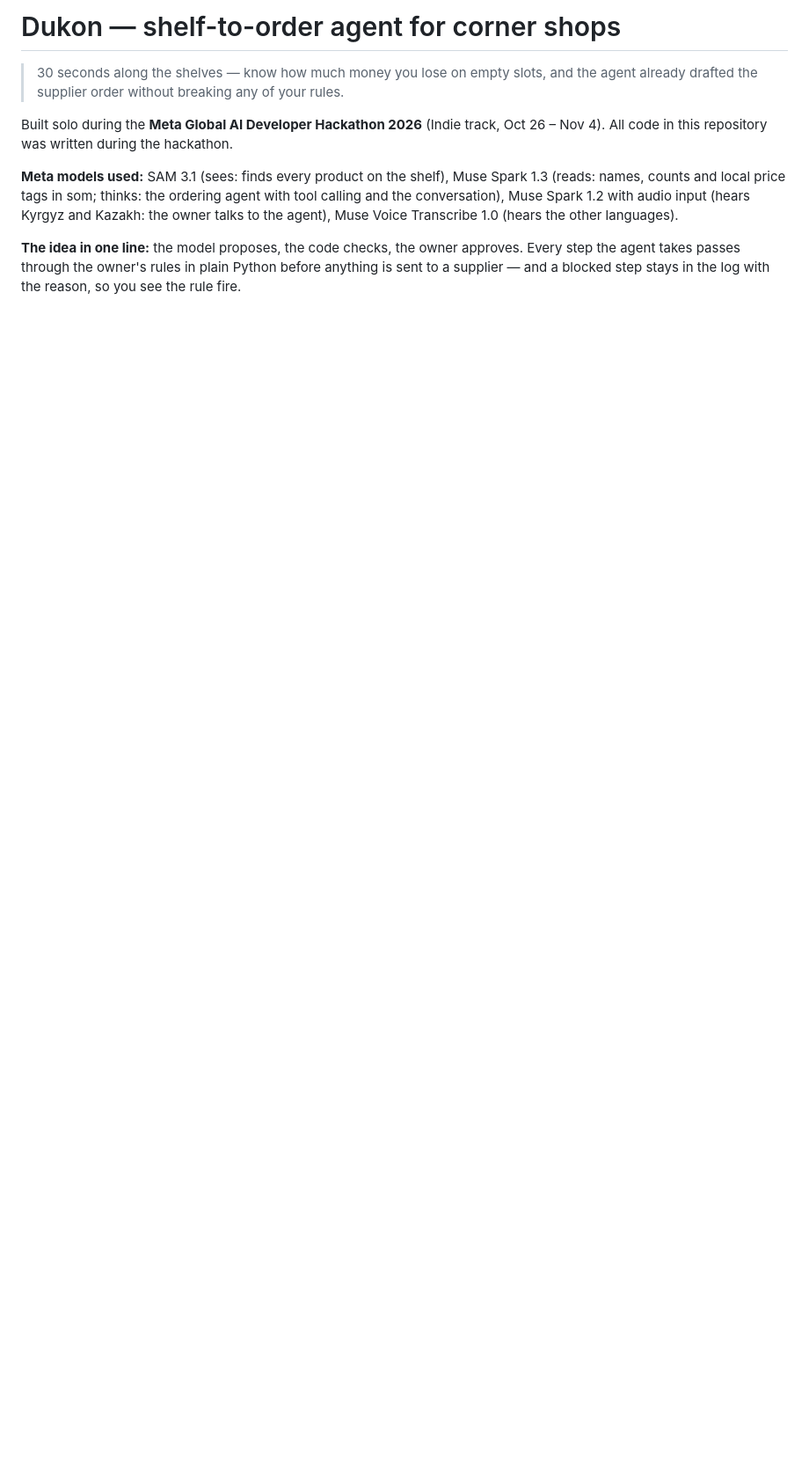
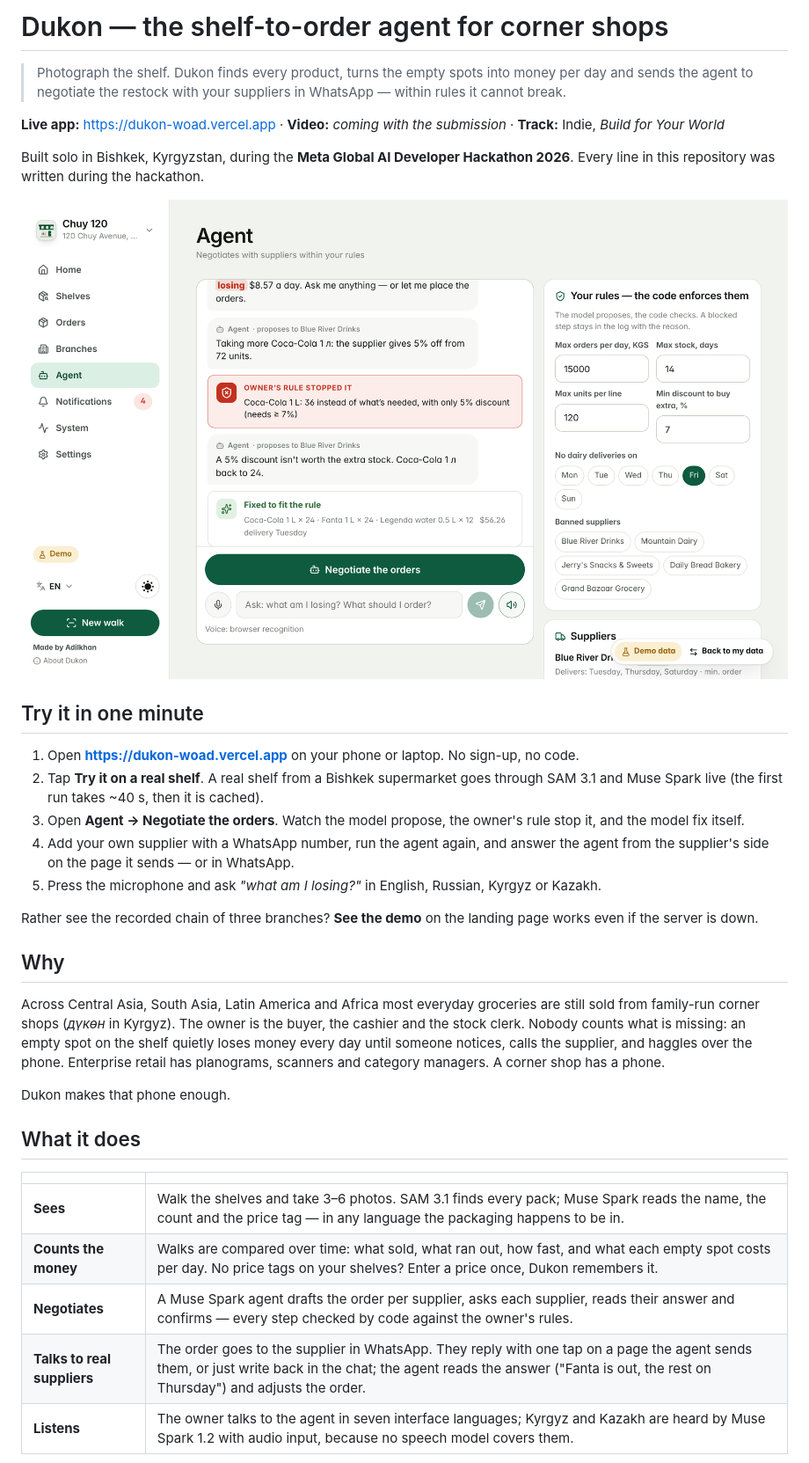
Before and after one commit to AdilkhanEEAIR/dukon, a Markdown page: README.md, the part around one of its changes. Shown at 88% size. Drawn GitHub-style; pictures changed too: assets/agent.png (added); blank space fills up the shorter version.

```diff
--- a/README.md
+++ b/README.md
@@ -1,9 +1,36 @@
-# Dukon — shelf-to-order agent for corner shops
+# Dukon — the shelf-to-order agent for corner shops
 
-> 30 seconds along the shelves — know how much money you lose on empty slots, and the agent already drafted the supplier order without breaking any of your rules.
+> Photograph the shelf. Dukon finds every product, turns the empty spots into money per day and sends the agent to negotiate the restock with your suppliers in WhatsApp — within rules it cannot break.
 
-Built solo during the **Meta Global AI Developer Hackathon 2026** (Indie track, Oct 26 – Nov 4). All code in this repository was written during the hackathon.
+**Live app:** https://dukon-woad.vercel.app · **Video:** _coming with the submission_ · **Track:** Indie, *Build for Your World*
 
-**Meta models used:** SAM 3.1 (sees: finds every product on the shelf), Muse Spark 1.3 (reads: names, counts and local price tags in som; thinks: the ordering agent with tool calling and the conversation), Muse Spark 1.2 with audio input (hears Kyrgyz and Kazakh: the owner talks to the agent), Muse Voice Transcribe 1.0 (hears the other languages).
+Built solo in Bishkek, Kyrgyzstan, during the **Meta Global AI Developer Hackathon 2026**. Every line in this repository was written during the hackathon.
 
-**The idea in one line:** the model proposes, the code checks, the owner approves. Every step the agent takes passes through the owner's rules in plain Python before anything is sent to a supplier — and a blocked step stays in the log with the reason, so you see the rule fire.
+![The agent proposes an order, the owner's rule stops it, the agent fixes itself](assets/agent.png)
+
+## Try it in one minute
+
+1. Open **https://dukon-woad.vercel.app** on your phone or laptop. No sign-up, no code.
+2. Tap **Try it on a real shelf**. A real shelf from a Bishkek supermarket goes through SAM 3.1 and Muse Spark live (the first run takes ~40 s, then it is cached).
+3. Open **Agent → Negotiate the orders**. Watch the model propose, the owner's rule stop it, and the model fix itself.
+4. Add your own supplier with a WhatsApp number, run the agent again, and answer the agent from the supplier's side on the page it sends — or in WhatsApp.
+5. Press the microphone and ask *"what am I losing?"* in English, Russian, Kyrgyz or Kazakh.
+
+Rather see the recorded chain of three branches? **See the demo** on the landing page works even if the server is down.
+
+## Why
+
+Across Central Asia, South Asia, Latin America and Africa most everyday groceries are still sold from family-run corner shops (*дүкөн* in Kyrgyz). The owner is the buyer, the cashier and the stock clerk. Nobody counts what is missing: an empty spot on the shelf quietly loses money every day until someone notices, calls the supplier, and haggles over the phone. Enterprise retail has planograms, scanners and category managers. A corner shop has a phone.
+
+Dukon makes that phone enough.
+
+## What it does
+
+| | |
+|---|---|
+| **Sees** | Walk the shelves and take 3–6 photos. SAM 3.1 finds every pack; Muse Spark reads the name, the count and the price tag — in any language the packaging happens to be in. |
+| **Counts the money** | Walks are compared over time: what sold, what ran out, how fast, and what each empty spot costs per day. No price tags on your shelves? Enter a price once, Dukon remembers it. |
+| **Negotiates** | A Muse Spark agent drafts the order per supplier, asks each supplier, reads their answer and confirms — every step checked by code against the owner's rules. |
+| **Talks to real suppliers** | The order goes to the supplier in WhatsApp. They reply with one tap on a page the agent sends them, or just write back in the chat; the agent reads the answer ("Fanta is out, the rest on Thursday") and adjusts the order. |
+| **Listens** | The owner talks to the agent in seven interface languages; Kyrgyz and Kazakh are heard by Muse Spark 1.2 with audio input, because no speech model covers them. |
+
```
Also changed, not shown: other parts of README.md (+104 -137 lines), assets/report.png (added), assets/seen.png (added), 1 other file.
